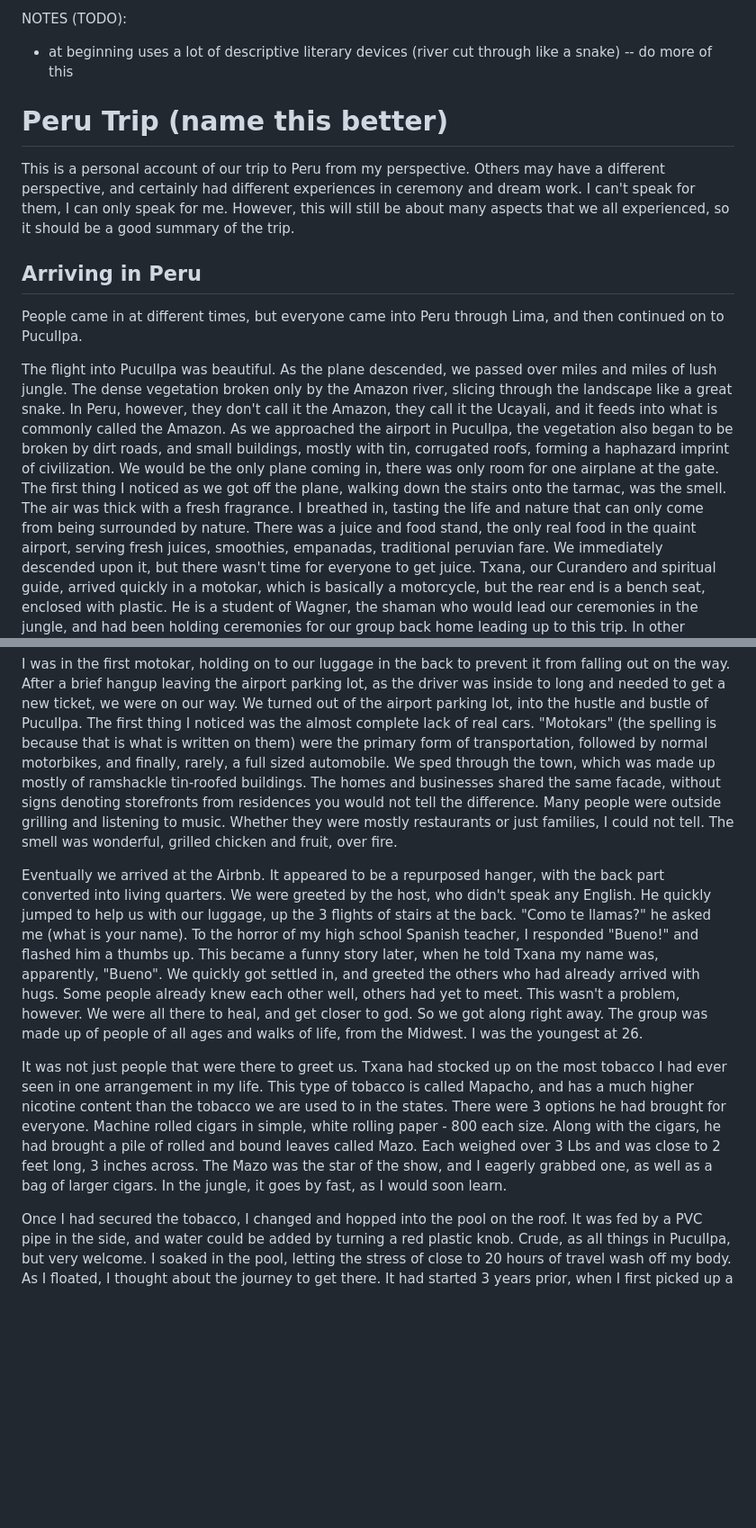
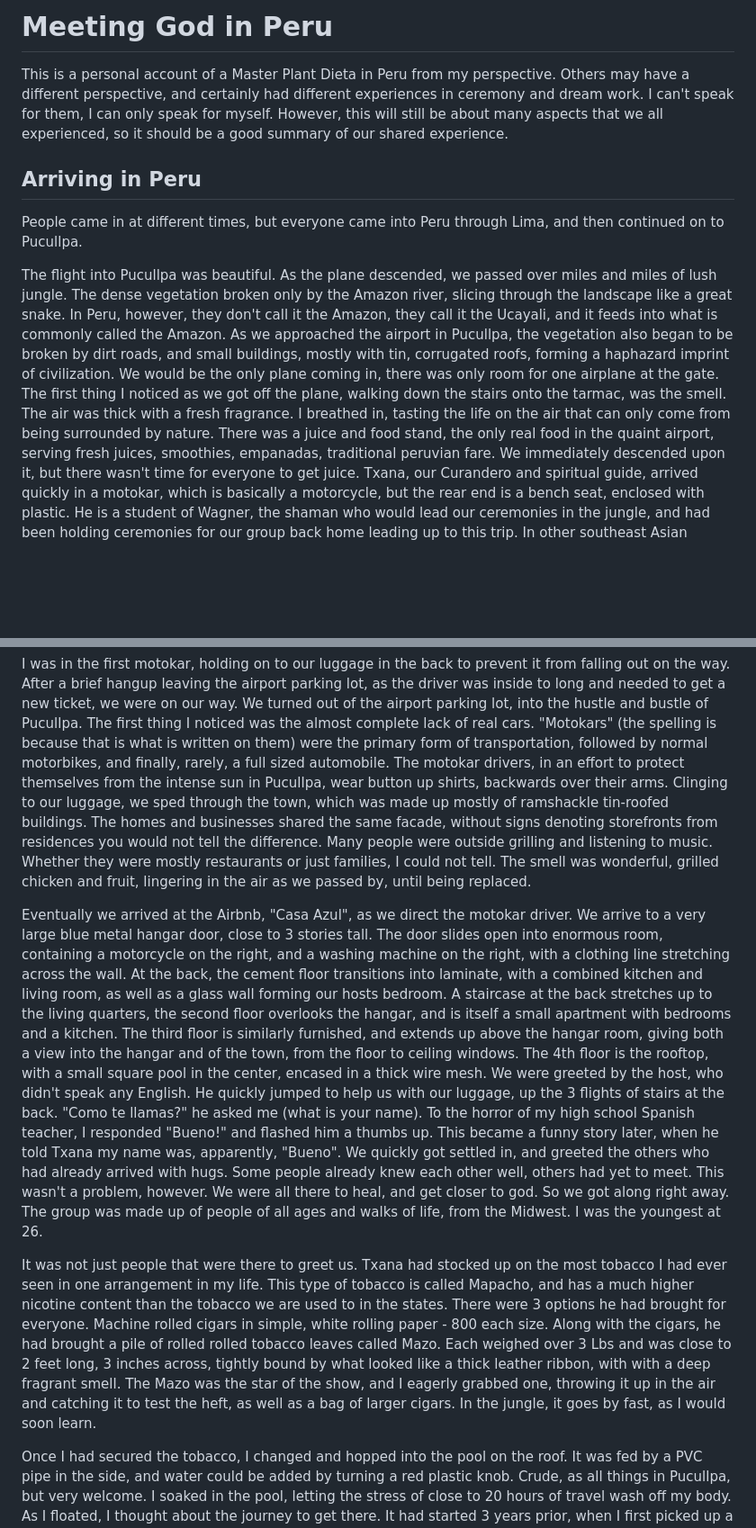
Before and after one commit to trbutler4/iv-blog, a Markdown page: public/articles/peru.md, 2 parts joined by grey strips. Shown at 90% size. Rendered like a GitHub page; blank space fills up the shorter version.

Commit message:
update peru article

```diff
--- a/public/articles/peru.md
+++ b/public/articles/peru.md
@@ -1,11 +1,9 @@
-NOTES (TODO):
-- at beginning uses a lot of descriptive literary devices (river cut through like a snake) -- do more of this
+# Meeting God in Peru
 
-# Peru Trip (name this better)
-
-This is a personal account of our trip to Peru from my perspective. Others may have a different perspective, and certainly had different experiences in ceremony and dream work.
-I can't speak for them, I can only speak for me.
-However, this will still be about many aspects that we all experienced, so it should be a good summary of the trip.
+This is a personal account of a Master Plant Dieta in Peru from my perspective.
+Others may have a different perspective, and certainly had different experiences in ceremony and dream work.
+I can't speak for them, I can only speak for myself.
+However, this will still be about many aspects that we all experienced, so it should be a good summary of our shared experience.
 
 ## Arriving in Peru
 
@@ -18,7 +16,7 @@ As we approached the airport in Pucullpa, the vegetation also began to be broken
 We would be the only plane coming in, there was only room for one airplane at the gate.
 The first thing I noticed as we got off the plane, walking down the stairs onto the tarmac, was the smell.
 The air was thick with a fresh fragrance.
-I breathed in, tasting the life and nature that can only come from being surrounded by nature.
+I breathed in, tasting the life on the air that can only come from being surrounded by nature.
 There was a juice and food stand, the only real food in the quaint airport, serving fresh juices, smoothies, empanadas, traditional peruvian fare.
 We immediately descended upon it, but there wasn't time for everyone to get juice.
 Txana, our Curandero and spiritual guide, arrived quickly in a motokar, which is basically a motorcycle, but the rear end is a bench seat, enclosed with plastic.
@@ -39,12 +37,17 @@ After a brief hangup leaving the airport parking lot, as the driver was inside t
 We turned out of the airport parking lot, into the hustle and bustle of Pucullpa.
 The first thing I noticed was the almost complete lack of real cars. "Motokars" (the spelling is because that is what is written on them)
 were the primary form of transportation, followed by normal motorbikes, and finally, rarely, a full sized automobile.
-We sped through the town, which was made up mostly of ramshackle tin-roofed buildings. The homes and businesses shared the same facade, without
-signs denoting storefronts from residences you would not tell the difference.
+The motokar drivers, in an effort to protect themselves from the intense sun in Pucullpa, wear button up shirts, backwards over their arms.
+Clinging to our luggage, we sped through the town, which was made up mostly of ramshackle tin-roofed buildings. The homes and businesses shared the same facade, without signs denoting storefronts from residences you would not tell the difference.
 Many people were outside grilling and listening to music. Whether they were mostly restaurants or just families, I could not tell.
-The smell was wonderful, grilled chicken and fruit, over fire.
+The smell was wonderful, grilled chicken and fruit, lingering in the air as we passed by, until being replaced.
 
-Eventually we arrived at the Airbnb. It appeared to be a repurposed hanger, with the back part converted into living quarters.
+Eventually we arrived at the Airbnb, "Casa Azul", as we direct the motokar driver. We arrive to a very large blue metal hangar door, close to 3 stories tall.
+The door slides open into enormous room, containing a motorcycle on the right, and a washing machine on the right, with a clothing line stretching across the wall.
+At the back, the cement floor transitions into laminate, with a combined kitchen and living room, as well as a glass wall forming our hosts bedroom.
+A staircase at the back stretches up to the living quarters, the second floor overlooks the hangar, and is itself a small apartment with bedrooms and a kitchen.
+The third floor is similarly furnished, and extends up above the hangar room, giving both a view into the hangar and of the town, from the floor to ceiling windows.
+The 4th floor is the rooftop, with a small square pool in the center, encased in a thick wire mesh.
 We were greeted by the host, who didn't speak any English. He quickly jumped to help us with our luggage, up the 3 flights of stairs at the back.
  "Como te llamas?" he asked me (what is your name). To the horror of my high school Spanish teacher, I responded "Bueno!" and flashed him a thumbs up.
 This became a funny story later, when he told Txana my name was, apparently, "Bueno".
@@ -54,8 +57,8 @@ from the Midwest. I was the youngest at 26.
 
 It was not just people that were there to greet us. Txana had stocked up on the most tobacco I had ever seen in one arrangement in my life.
 This type of tobacco is called Mapacho, and has a much higher nicotine content than the tobacco we are used to in the states. There were 3 options he had brought for everyone.
-Machine rolled cigars in simple, white rolling paper - 800 each size. Along with the cigars, he had brought a pile of rolled and bound leaves called Mazo.
-Each weighed over 3 Lbs and was close to 2 feet long, 3 inches across. The Mazo was the star of the show, and I eagerly grabbed one, as well as a bag of larger cigars.
+Machine rolled cigars in simple, white rolling paper - 800 each size. Along with the cigars, he had brought a pile of rolled rolled tobacco leaves called Mazo.
+Each weighed over 3 Lbs and was close to 2 feet long, 3 inches across, tightly bound by what looked like a thick leather ribbon, with with a deep fragrant smell. The Mazo was the star of the show, and I eagerly grabbed one, throwing it up in the air and catching it to test the heft, as well as a bag of larger cigars.
 In the jungle, it goes by fast, as I would soon learn.
 
 Once I had secured the tobacco, I changed and hopped into the pool on the roof. It was fed by a PVC pipe in the side, and water could be added by turning a red plastic knob.
```
Also changed, not shown: other parts of public/articles/peru.md (+19 -6 lines).
